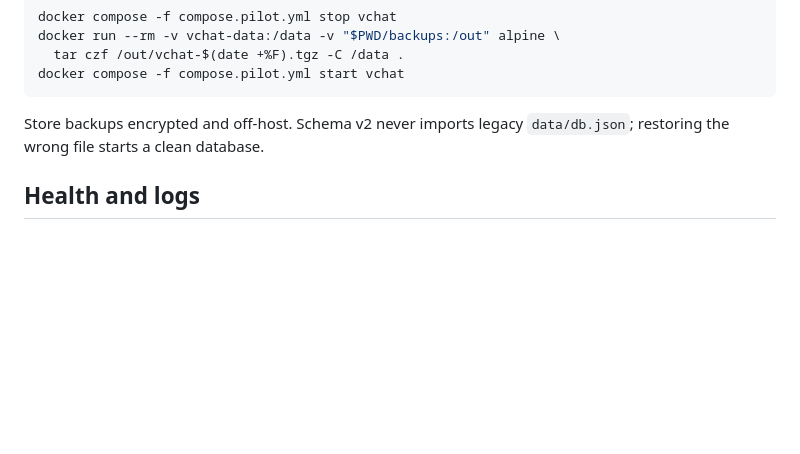
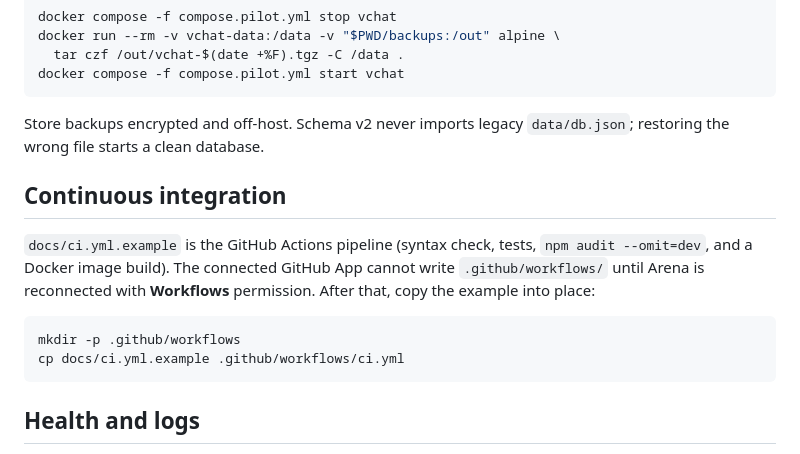
Before and after one commit to danieloansah7868-dotcom/Valmont-chat, a Markdown page: docs/operations.md, the part around the change. Drawn GitHub-style; blank space fills up the shorter version.

Commit message:
Note how to install CI once Workflows permission is available
Co-authored-by: arena-agent <297053741+arena-agent@users.noreply.github.com>

````diff
--- a/docs/operations.md
+++ b/docs/operations.md
@@ -91,6 +91,18 @@ docker compose -f compose.pilot.yml start vchat
 Store backups encrypted and off-host. Schema v2 never imports legacy
 `data/db.json`; restoring the wrong file starts a clean database.
 
+## Continuous integration
+
+`docs/ci.yml.example` is the GitHub Actions pipeline (syntax check, tests,
+`npm audit --omit=dev`, and a Docker image build). The connected GitHub App
+cannot write `.github/workflows/` until Arena is reconnected with **Workflows**
+permission. After that, copy the example into place:
+
+```bash
+mkdir -p .github/workflows
+cp docs/ci.yml.example .github/workflows/ci.yml
+```
+
 ## Health and logs
 
 - `GET /healthz` — liveness (`{ ok, service: "vchat" }`)
````
